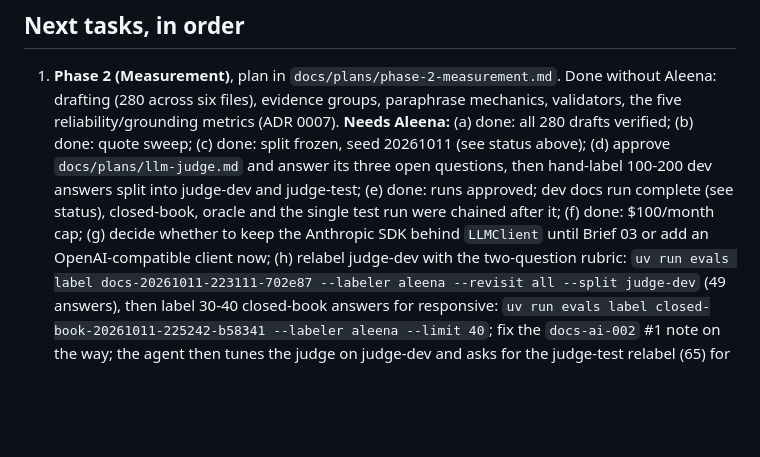
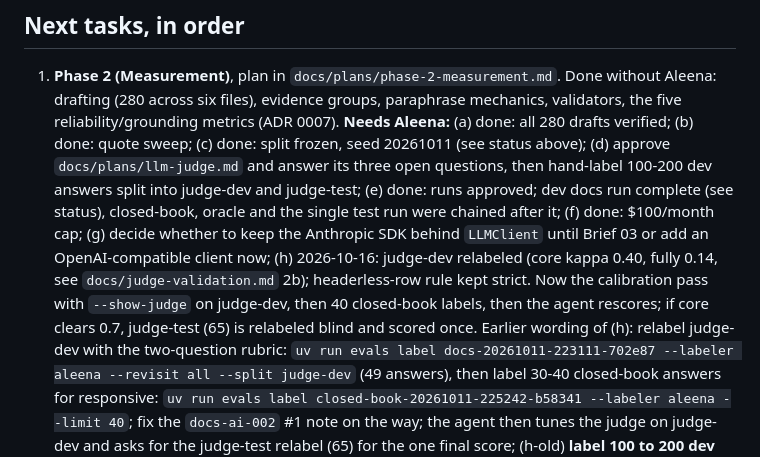
Before and after one commit to aleenabenny0/agent-evals, a Markdown page: HANDOFF.md, the part around the change. Drawn GitHub-style; blank space fills up the shorter version.

Commit message:
Rubric decision (Aleena, 2026-10-16): the headerless-row rule stays strict
Co-Authored-By: Claude Fable 5.1 <noreply@anthropic.com>

```diff
--- a/HANDOFF.md
+++ b/HANDOFF.md
@@ -370,7 +370,11 @@ over gated iterations, with a failure taxonomy shrinking beside it.
    (e) done: runs approved; dev docs run complete (see status), closed-book, oracle and the
    single test run were chained after it; (f) done: $100/month cap; (g) decide whether to keep
    the Anthropic SDK behind `LLMClient` until Brief 03 or add an OpenAI-compatible client now;
-   (h) relabel judge-dev with the two-question rubric:
+   (h) 2026-10-16: judge-dev relabeled (core kappa 0.40, fully 0.14, see
+   `docs/judge-validation.md` 2b); headerless-row rule kept strict. Now the calibration pass with
+   `--show-judge` on judge-dev, then 40 closed-book labels, then the agent rescores; if core
+   clears 0.7, judge-test (65) is relabeled blind and scored once. Earlier wording of (h):
+   relabel judge-dev with the two-question rubric:
    `uv run evals label docs-20261011-223111-702e87 --labeler aleena --revisit all --split judge-dev`
    (49 answers), then label 30-40 closed-book answers for responsive:
    `uv run evals label closed-book-20261011-225242-b58341 --labeler aleena --limit 40`;
```
Also changed, not shown: docs/judge-validation.md (+6 -4 lines), docs/plans/llm-judge.md (+3 -1 lines).
